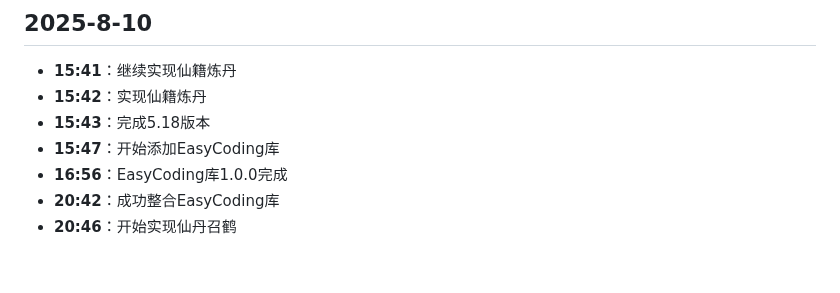
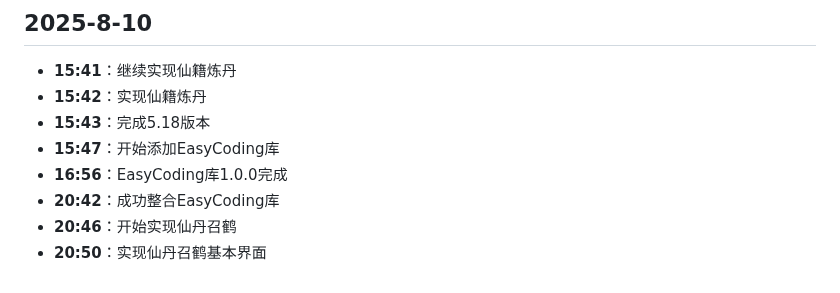
Before and after one commit to hunter-hongg/StudyPlatform, a Markdown page: docs/ProjectLog.md, the part around the change. Drawn GitHub-style.

Commit message:
更新ProjectLog.md

```diff
--- a/docs/ProjectLog.md
+++ b/docs/ProjectLog.md
@@ -592,3 +592,4 @@
 - **16:56**：EasyCoding库1.0.0完成
 - **20:42**：成功整合EasyCoding库
 - **20:46**：开始实现仙丹召鹤
+- **20:50**：实现仙丹召鹤基本界面
```
